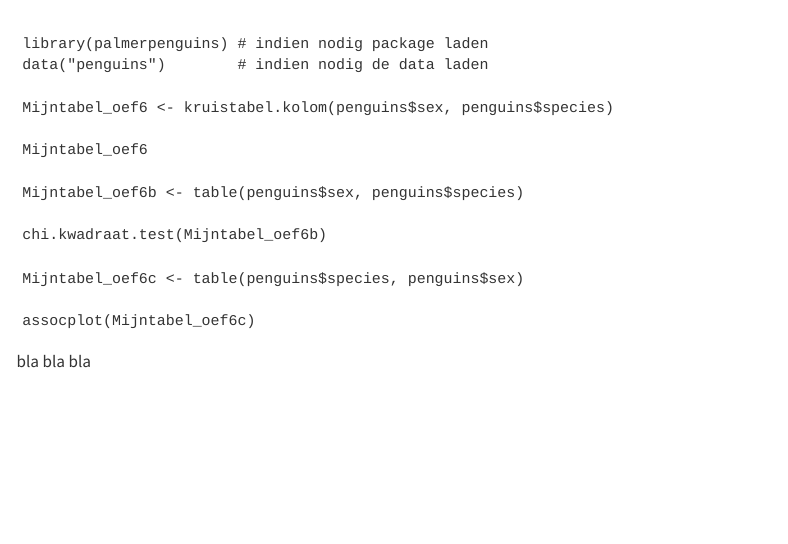
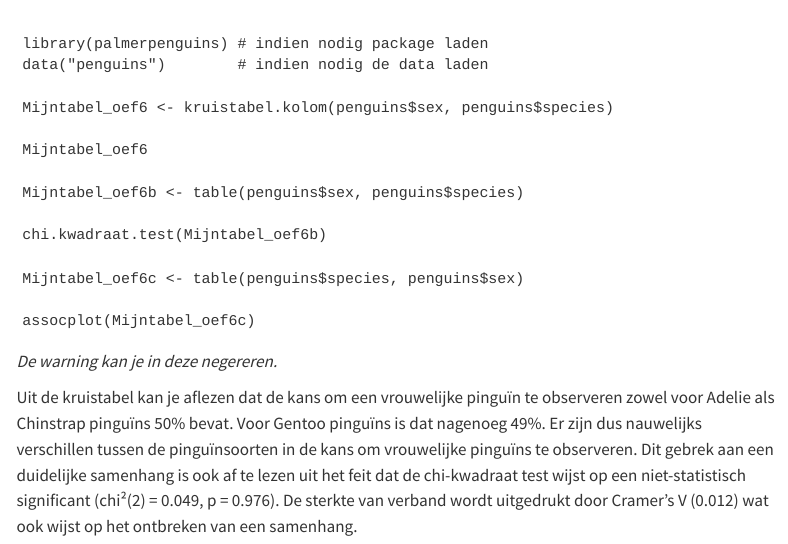
Before and after one commit to Sdemaeyer2/STATB_2425, a Quarto document (Zelftest_kruistabellen.qmd): the page in a window 1100 px wide, from 6360 px down. Rendered offline with R 4.5, knitr and Pandoc in place of Quarto, with nearby package versions; the code chunks are not run, so their results and figures are left out; drawn as R Markdown's standard HTML page in place of the format the file asks for; menus at the side of the page are left out.

Commit message:
Kruistabel oefening aangepast

````diff
--- a/Zelftest_kruistabellen.qmd
+++ b/Zelftest_kruistabellen.qmd
@@ -2063,6 +2063,8 @@ assocplot(Mijntabel_oef6c)
 
 ```
 
-bla bla bla
+*De warning kan je in deze negereren.*
+
+Uit de kruistabel kan je aflezen dat de kans om een vrouwelijke pinguïn te observeren zowel voor Adelie als Chinstrap pinguïns 50% bevat. Voor Gentoo pinguïns is dat nagenoeg 49%. Er zijn dus nauwelijks verschillen tussen de pinguïnsoorten in de kans om vrouwelijke pinguïns te observeren.  Dit gebrek aan een duidelijke samenhang is ook af te lezen uit het feit dat de chi-kwadraat test wijst op een niet-statistisch significant (chi²(2) = 0.049, p = 0.976). De sterkte van verband wordt uitgedrukt door Cramer’s V (0.012) wat ook wijst op het ontbreken van een samenhang.
 
 ::::::
````
Also changed, not shown: 2 other files.
